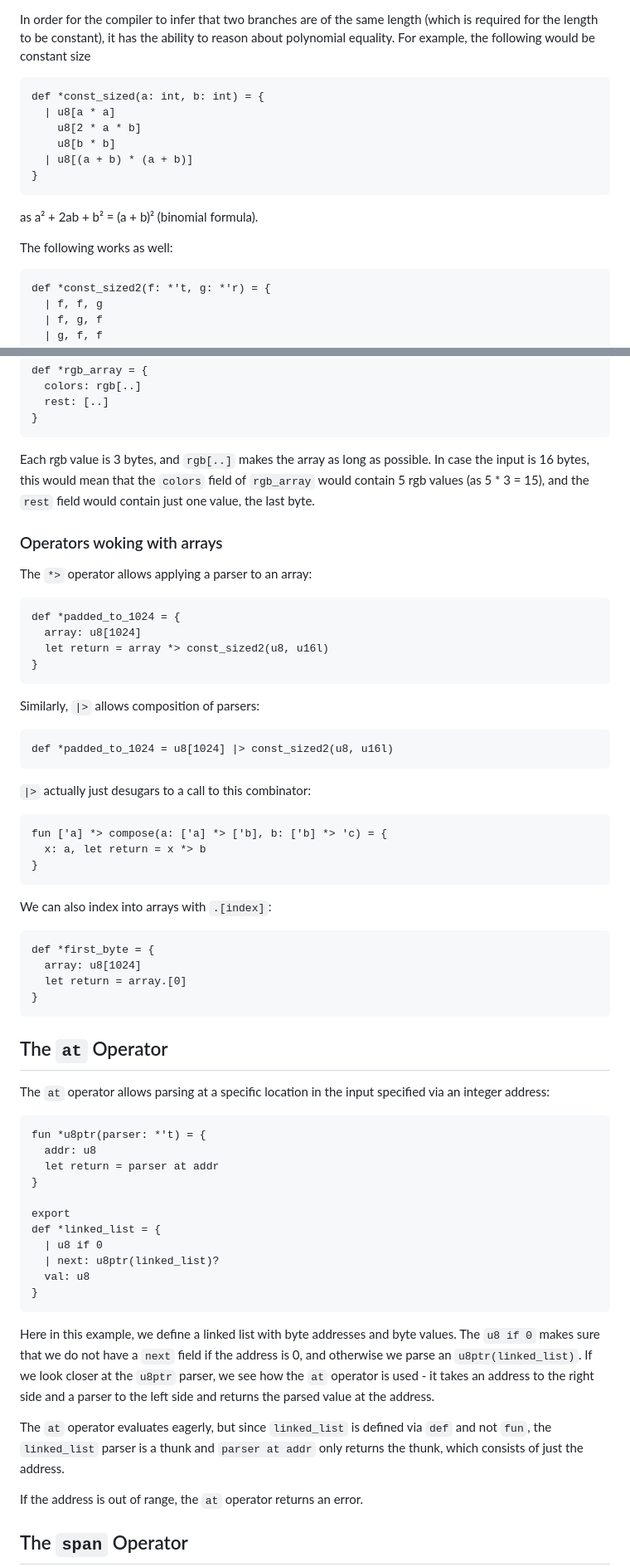
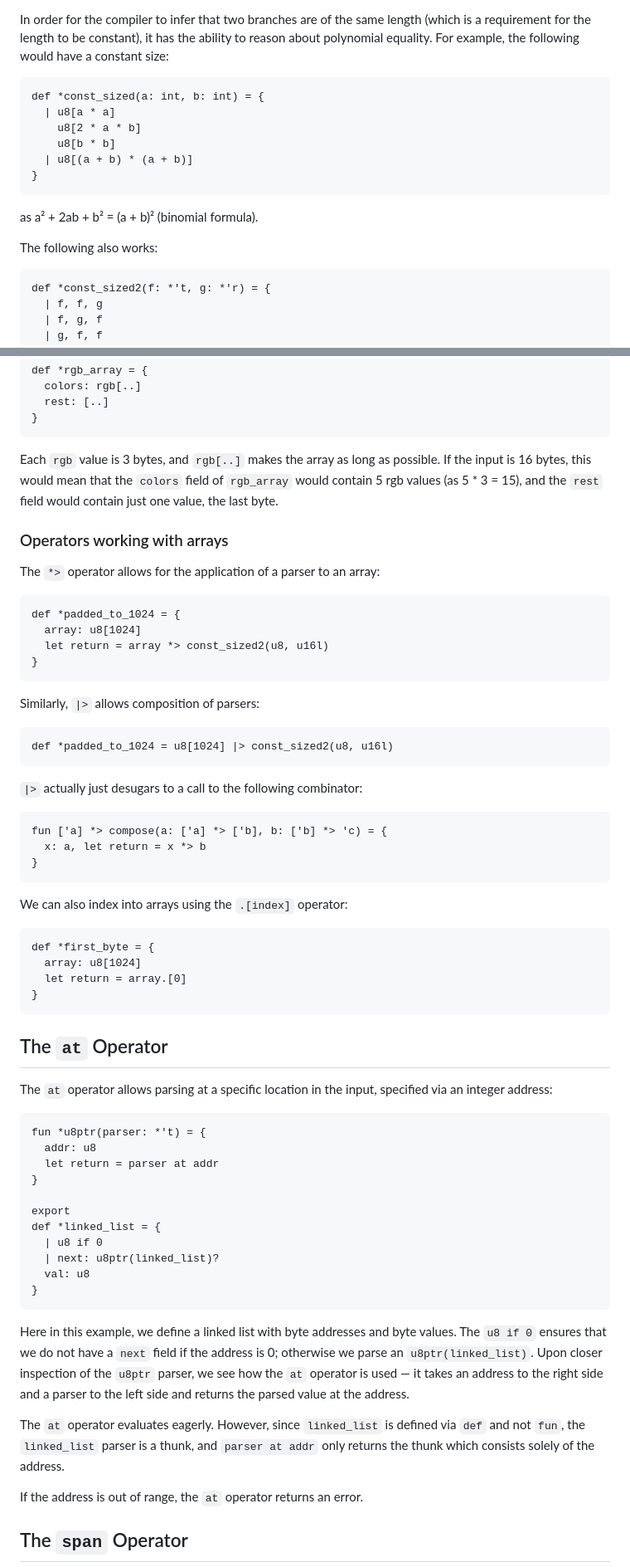
Before and after one commit to 8051Enthusiast/yabo, a Markdown page: doc/intro.md, 2 parts joined by grey strips. Shown at 83% size. Drawn GitHub-style.

````diff
--- a/doc/intro.md
+++ b/doc/intro.md
@@ -422,7 +440,7 @@ def *pascal_string = {
 If `parser` is of type `'t *> 'r`, then `parser[len]` is of type `'t *> ['r]`.
 
-In order for the compiler to infer that two branches are of the same length (which is required for the length to be constant), it has the ability to reason about polynomial equality.
-For example, the following would be constant size
+In order for the compiler to infer that two branches are of the same length (which is a requirement for the length to be constant), it has the ability to reason about polynomial equality.
+For example, the following would have a constant size:
 ```
 def *const_sized(a: int, b: int) = {
   | u8[a * a]
@@ -433,7 +451,7 @@ def *const_sized(a: int, b: int) = {
 ```
 as a² + 2ab + b² = (a + b)² (binomial formula).
 
-The following works as well:
+The following also works:
 ```
 def *const_sized2(f: *'t, g: *'r) = {
   | f, f, g
@@ -495,11 +513,11 @@ def *rgb_array = {
 }
 ```
 
-Each rgb value is 3 bytes, and `rgb[..]` makes the array as long as possible.
-In case the input is 16 bytes, this would mean that the `colors` field of `rgb_array` would contain 5 rgb values (as 5 \* 3 = 15), and the `rest` field would contain just one value, the last byte.
+Each `rgb` value is 3 bytes, and `rgb[..]` makes the array as long as possible.
+If the input is 16 bytes, this would mean that the `colors` field of `rgb_array` would contain 5 rgb values (as 5 \* 3 = 15), and the `rest` field would contain just one value, the last byte.
 
-### Operators woking with arrays
-The `*>` operator allows applying a parser to an array:
+### Operators working with arrays
+The `*>` operator allows for the application of a parser to an array:
 ```
 def *padded_to_1024 = {
   array: u8[1024]
@@ -510,14 +528,15 @@ Similarly, `|>` allows composition of parsers:
 ```
 def *padded_to_1024 = u8[1024] |> const_sized2(u8, u16l)
 ```
-`|>` actually just desugars to a call to this combinator:
+
+`|>` actually just desugars to a call to the following combinator:
 ```
 fun ['a] *> compose(a: ['a] *> ['b], b: ['b] *> 'c) = {
   x: a, let return = x *> b
 }
 ```
 
-We can also index into arrays with `.[index]`:
+We can also index into arrays using the `.[index]` operator:
 ```
 def *first_byte = {
   array: u8[1024]
@@ -528,7 +547,7 @@ def *first_byte = {
 The `at` Operator
 -----------------
 
-The `at` operator allows parsing at a specific location in the input specified via an integer address:
+The `at` operator allows parsing at a specific location in the input, specified via an integer address:
 ```
 fun *u8ptr(parser: *'t) = {
   addr: u8
@@ -543,10 +562,11 @@ def *linked_list = {
 }
 ```
 Here in this example, we define a linked list with byte addresses and byte values.
-The `u8 if 0` makes sure that we do not have a `next` field if the address is 0, and otherwise we parse an `u8ptr(linked_list)`.
-If we look closer at the `u8ptr` parser, we see how the `at` operator is used - it takes an address to the right side and a parser to the left side and returns the parsed value at the address.
+The `u8 if 0` ensures that we do not have a `next` field if the address is 0; otherwise we parse an `u8ptr(linked_list)`.
+Upon closer inspection of the `u8ptr` parser, we see how the `at` operator is used — it takes an address to the right side and a parser to the left side and returns the parsed value at the address.
 
-The `at` operator evaluates eagerly, but since `linked_list` is defined via `def` and not `fun`, the `linked_list` parser is a thunk and `parser at addr` only returns the thunk, which consists of just the address.
+The `at` operator evaluates eagerly.
+However, since `linked_list` is defined via `def` and not `fun`, the `linked_list` parser is a thunk, and `parser at addr` only returns the thunk which consists solely of the address.
 
 If the address is out of range, the `at` operator returns an error.
 
````
Also changed, not shown: other parts of doc/intro.md (+60 -42 lines).
